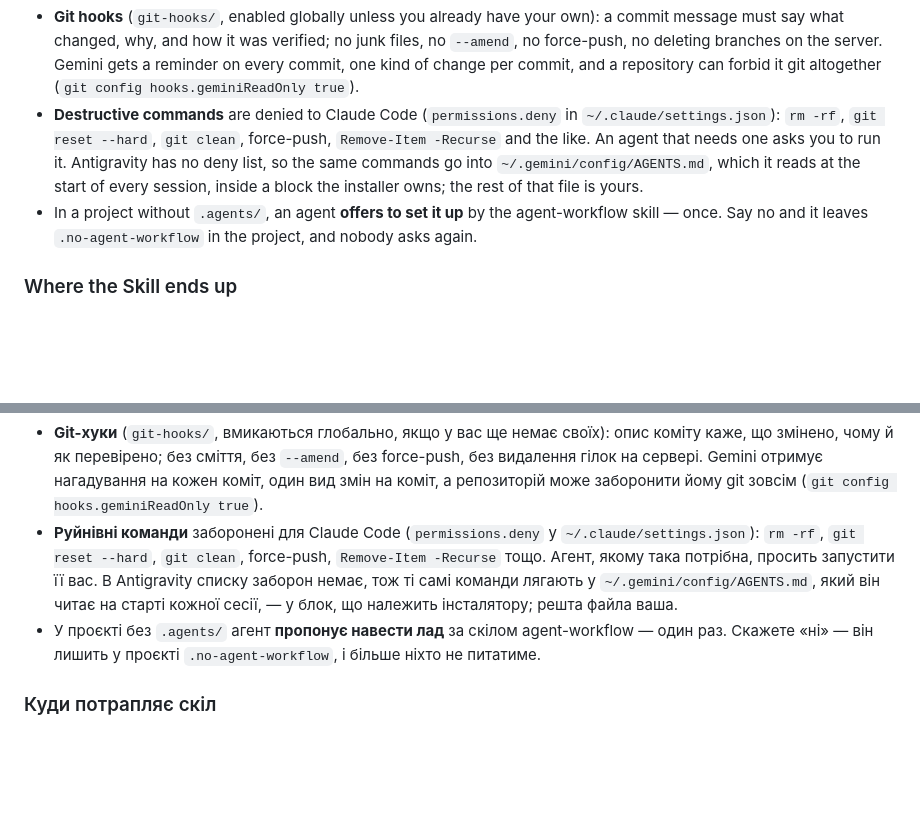
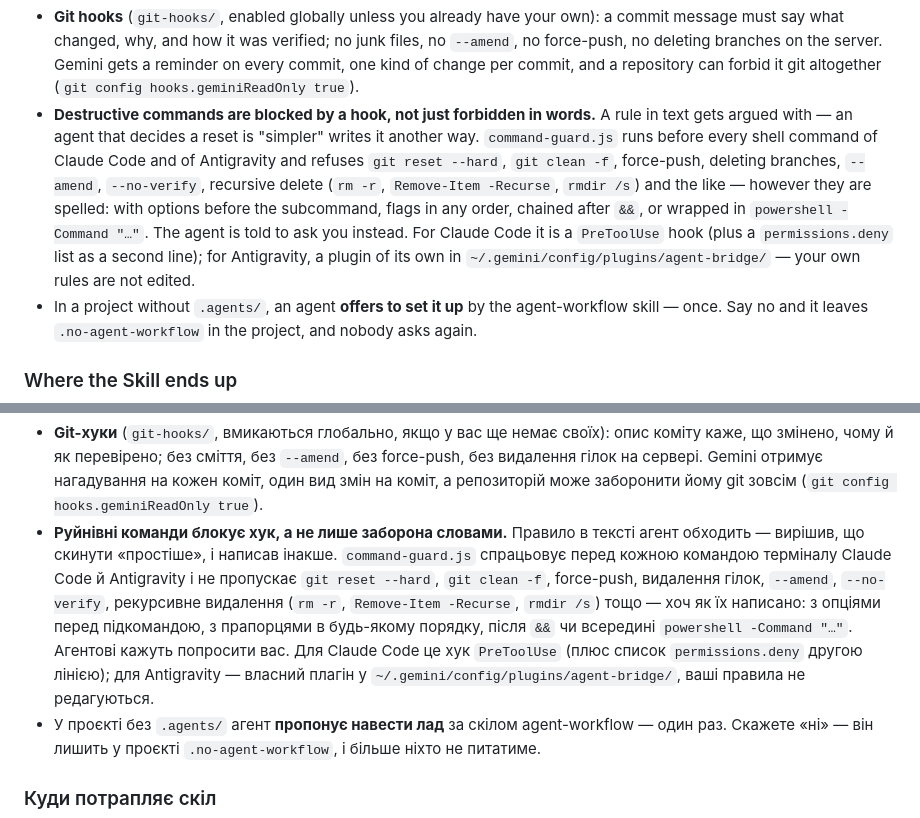
Before and after one commit to kostyamat/Antigravity-vs-Claude-Desktop_MCP-Skill, a Markdown page: README.md, 2 parts joined by grey strips. Drawn GitHub-style; blank space fills up the shorter version.

Commit message:
README: руйнівні команди блокує хук, обома мовами
Чому: заборона для Antigravity більше не текст у його AGENTS.md, а
плагін із хуком; для Claude Code — хук PreToolUse поверх списку.

Що: опис command-guard.js — що він не пропускає і що ловить будь-яке
написання; де стоїть для кожного клієнта; правила користувача не
редагуються.

Перевірено: не потрібно, лише документація.

Co-Authored-By: Claude Opus 5.5 <noreply@anthropic.com>

```diff
--- a/README.md
+++ b/README.md
@@ -214,11 +214,14 @@ And it puts **guards** around every agent:
   must say what changed, why, and how it was verified; no junk files, no `--amend`, no force-push,
   no deleting branches on the server. Gemini gets a reminder on every commit, one kind of change per
   commit, and a repository can forbid it git altogether (`git config hooks.geminiReadOnly true`).
-* **Destructive commands** are denied to Claude Code (`permissions.deny` in `~/.claude/settings.json`):
-  `rm -rf`, `git reset --hard`, `git clean`, force-push, `Remove-Item -Recurse` and the like. An agent
-  that needs one asks you to run it.
-  Antigravity has no deny list, so the same commands go into `~/.gemini/config/AGENTS.md`, which it
-  reads at the start of every session, inside a block the installer owns; the rest of that file is yours.
+* **Destructive commands are blocked by a hook, not just forbidden in words.** A rule in text gets argued
+  with — an agent that decides a reset is "simpler" writes it another way. `command-guard.js` runs before
+  every shell command of Claude Code and of Antigravity and refuses `git reset --hard`, `git clean -f`,
+  force-push, deleting branches, `--amend`, `--no-verify`, recursive delete (`rm -r`, `Remove-Item -Recurse`,
+  `rmdir /s`) and the like — however they are spelled: with options before the subcommand, flags in any
+  order, chained after `&&`, or wrapped in `powershell -Command "…"`. The agent is told to ask you instead.
+  For Claude Code it is a `PreToolUse` hook (plus a `permissions.deny` list as a second line); for
+  Antigravity, a plugin of its own in `~/.gemini/config/plugins/agent-bridge/` — your own rules are not edited.
 * In a project without `.agents/`, an agent **offers to set it up** by the agent-workflow skill — once.
   Say no and it leaves `.no-agent-workflow` in the project, and nobody asks again.
 
@@ -459,11 +462,14 @@ MIT.
   змінено, чому й як перевірено; без сміття, без `--amend`, без force-push, без видалення гілок на
   сервері. Gemini отримує нагадування на кожен коміт, один вид змін на коміт, а репозиторій може
   заборонити йому git зовсім (`git config hooks.geminiReadOnly true`).
-* **Руйнівні команди** заборонені для Claude Code (`permissions.deny` у `~/.claude/settings.json`):
-  `rm -rf`, `git reset --hard`, `git clean`, force-push, `Remove-Item -Recurse` тощо. Агент, якому
-  така потрібна, просить запустити її вас.
-  В Antigravity списку заборон немає, тож ті самі команди лягають у `~/.gemini/config/AGENTS.md`, який
-  він читає на старті кожної сесії, — у блок, що належить інсталятору; решта файла ваша.
+* **Руйнівні команди блокує хук, а не лише заборона словами.** Правило в тексті агент обходить — вирішив, що
+  скинути «простіше», і написав інакше. `command-guard.js` спрацьовує перед кожною командою терміналу Claude
+  Code й Antigravity і не пропускає `git reset --hard`, `git clean -f`, force-push, видалення гілок, `--amend`,
+  `--no-verify`, рекурсивне видалення (`rm -r`, `Remove-Item -Recurse`, `rmdir /s`) тощо — хоч як їх написано:
+  з опціями перед підкомандою, з прапорцями в будь-якому порядку, після `&&` чи всередині
+  `powershell -Command "…"`. Агентові кажуть попросити вас.
+  Для Claude Code це хук `PreToolUse` (плюс список `permissions.deny` другою лінією); для Antigravity — власний
+  плагін у `~/.gemini/config/plugins/agent-bridge/`, ваші правила не редагуються.
 * У проєкті без `.agents/` агент **пропонує навести лад** за скілом agent-workflow — один раз.
   Скажете «ні» — він лишить у проєкті `.no-agent-workflow`, і більше ніхто не питатиме.
 
```
